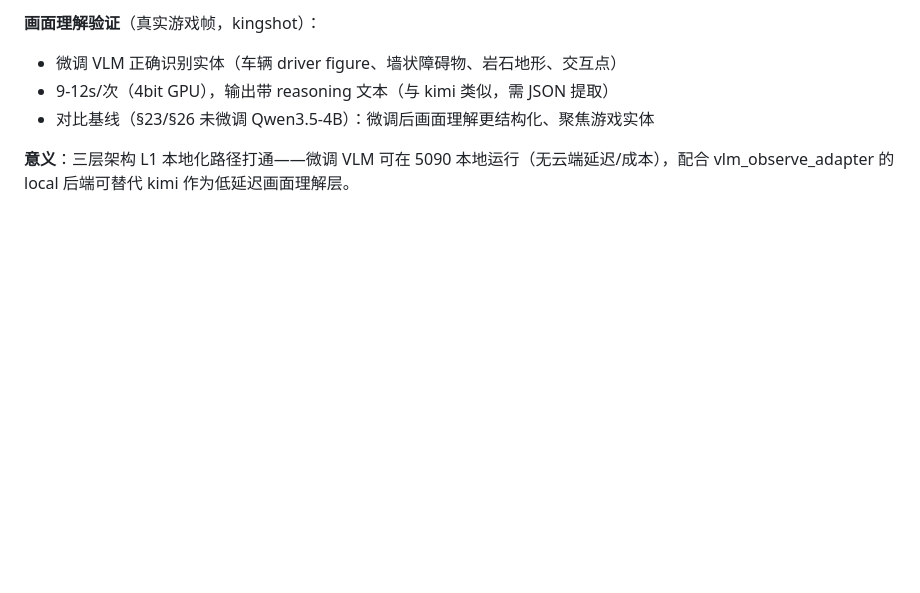
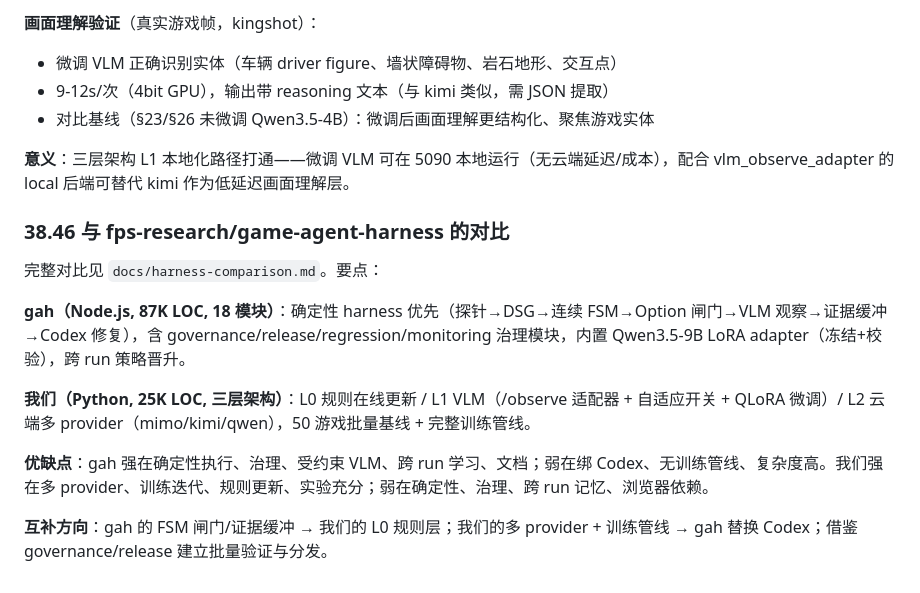
Before and after one commit to tzhazuma/smallgameagent, a Markdown page: REPORT.md, the part around the change. Drawn GitHub-style; blank space fills up the shorter version.

Commit message:
docs: game-agent-harness 对比分析 (差异 + 优缺点 + 互补方向)

```diff
--- a/REPORT.md
+++ b/REPORT.md
@@ -2625,3 +2625,16 @@ python src/experiments/exp_finetuned_vlm_eval.py --endpoint http://127.0.0.1:800
 - 对比基线（§23/§26 未微调 Qwen3.5-4B）：微调后画面理解更结构化、聚焦游戏实体
 
 **意义**：三层架构 L1 本地化路径打通——微调 VLM 可在 5090 本地运行（无云端延迟/成本），配合 vlm_observe_adapter 的 local 后端可替代 kimi 作为低延迟画面理解层。
+
+
+### 38.46 与 fps-research/game-agent-harness 的对比
+
+完整对比见 `docs/harness-comparison.md`。要点：
+
+**gah（Node.js, 87K LOC, 18 模块）**：确定性 harness 优先（探针→DSG→连续 FSM→Option 闸门→VLM 观察→证据缓冲→Codex 修复），含 governance/release/regression/monitoring 治理模块，内置 Qwen3.5-9B LoRA adapter（冻结+校验），跨 run 策略晋升。
+
+**我们（Python, 25K LOC, 三层架构）**：L0 规则在线更新 / L1 VLM（/observe 适配器 + 自适应开关 + QLoRA 微调）/ L2 云端多 provider（mimo/kimi/qwen），50 游戏批量基线 + 完整训练管线。
+
+**优缺点**：gah 强在确定性执行、治理、受约束 VLM、跨 run 学习、文档；弱在绑 Codex、无训练管线、复杂度高。我们强在多 provider、训练迭代、规则更新、实验充分；弱在确定性、治理、跨 run 记忆、浏览器依赖。
+
+**互补方向**：gah 的 FSM 闸门/证据缓冲 → 我们的 L0 规则层；我们的多 provider + 训练管线 → gah 替换 Codex；借鉴 governance/release 建立批量验证与分发。
```
Also changed, not shown: docs/harness-comparison.md (added, +101 -0 lines).
